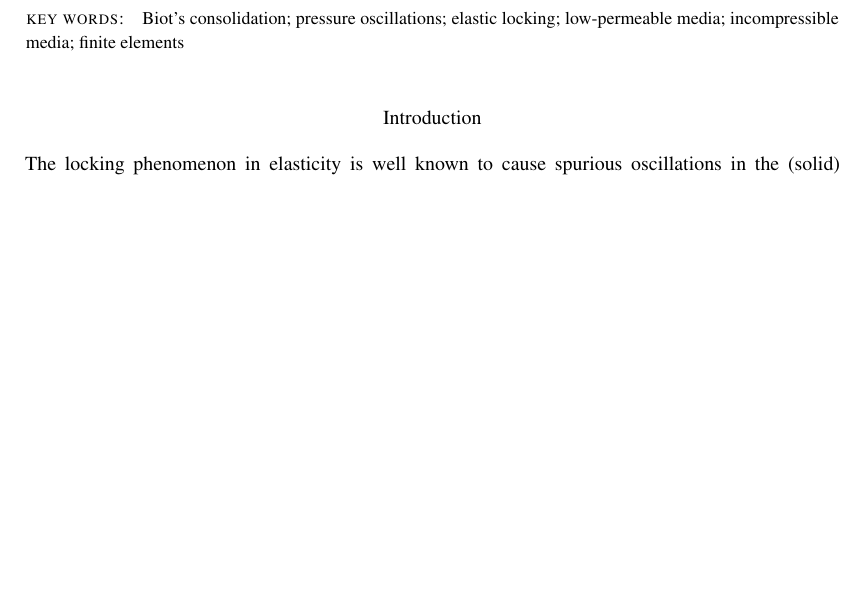
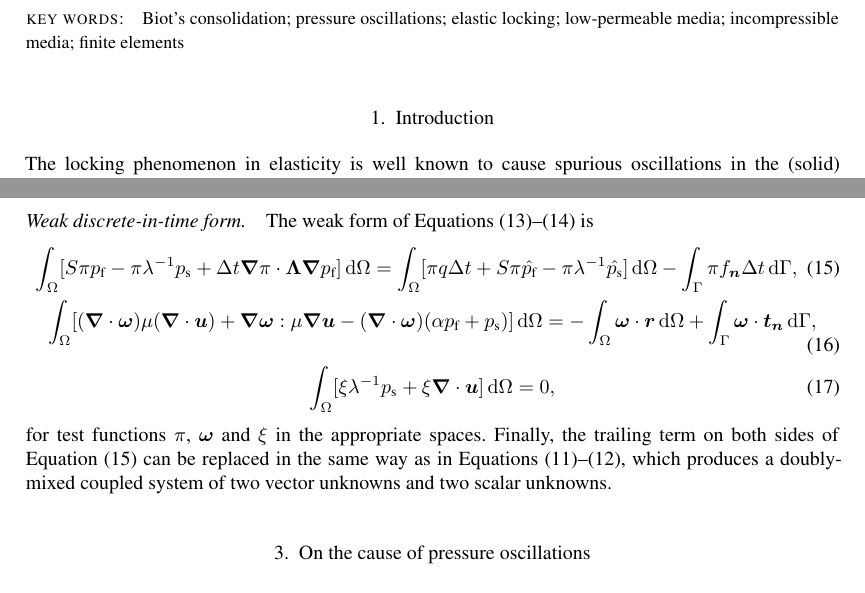
Before and after one commit to jobh/latex.py, a LaTeX document (report.tex): part of page 1 of 7 before the commit and two parts of pages 1 and 4 of 8 after it, the two joined at a grey line, cut so that both start at the same text, the shorter picture padded with empty space. Compiled offline with pdfLaTeX; a LaTeX package or settings file that is missing is left out; a missing bibliography style is replaced by a similar one.

Commit message:
checkpoint

```diff
--- a/report.tex
+++ b/report.tex
@@ -52,7 +52,7 @@ for Biot's equations.
 \keywords{Biot's consolidation; pressure oscillations; elastic locking; low-permeable media;
 incompressible media; finite elements}
 
-\section*{Introduction}
+\section{Introduction}
 The locking phenomenon in elasticity is well known to cause spurious
 oscillations in the (solid) pressure and erroneous displacement solutions for
 nearly incompressible materials.
@@ -239,7 +241,44 @@ sections.
 The mixed solid displacement, or mixed-$\U$, formulation is stable for
 low-compressible or even incompressible materials.
 
-\section{Hypo1}
+\subsubsection*{Weak discrete-in-time form.}
+
+The weak form of \refeqr{mixu1}{mixu2} is
+\begin{gather}
+  \label{eq:weakpress_mix2}
+  \int_\Omega [
+  S \pi \Pf
+  - \pi \lambda^{-1} \Ps
+  + \Delta t \nabla\pi \cdot \Lambda \nabla \Pf
+  ] \D\Omega
+  = \int_\Omega [
+  \pi q \Delta t
+  + S \pi \prev{\Pf}
+  - \pi \lambda^{-1} \prev{\Ps}] \D\Omega
+-\int_\Gamma \pi f_{\V{n}}\Delta t \D\Gamma,\\
+%
+\label{eq:weakdispl_mix}
+  \int_\Omega [
+  (\nabla\cdot\V{\omega})\mu(\nabla\cdot\U)
+  +\nabla \V{\omega} : \mu  \nabla \U
+  -(\nabla\cdot\V{\omega})(\alpha \Pf + \Ps)
+  ]  \D\Omega = - \int_\Omega \V{\omega} \cdot \V{r} \D\Omega + \int_\Gamma \V{\omega}
+  \cdot \V{t}_{\V{n}} \D\Gamma,\\
+%
+\label{eq:weaks}
+  \int_\Omega [
+  \xi \lambda^{-1}\Ps + \xi\nabla \cdot \U
+  ]  \D\Omega
+  = 0,
+\end{gather}
+for test functions $\pi$, $\V{\omega}$ and $\xi$ in the appropriate spaces.
+Finally, the trailing term on both sides of \refeq{weakpress_mix2} can be replaced in the
+same way as in \refeqr{weakpress_mix}{weakdarcy}, which produces a doubly-mixed
+coupled system of two vector unknowns and two scalar unknowns.
+
+\section{On the cause of pressure oscillations}
+
+\subsection{Hypo1}
 
 In [ref], Phillips et al.~argue that the cause of pressure oscillations in
 low-permeable media is the same: Consider \refeq{sim1}, discretised in time
```
Also changed, not shown: report.tex (10 more changed lines).
